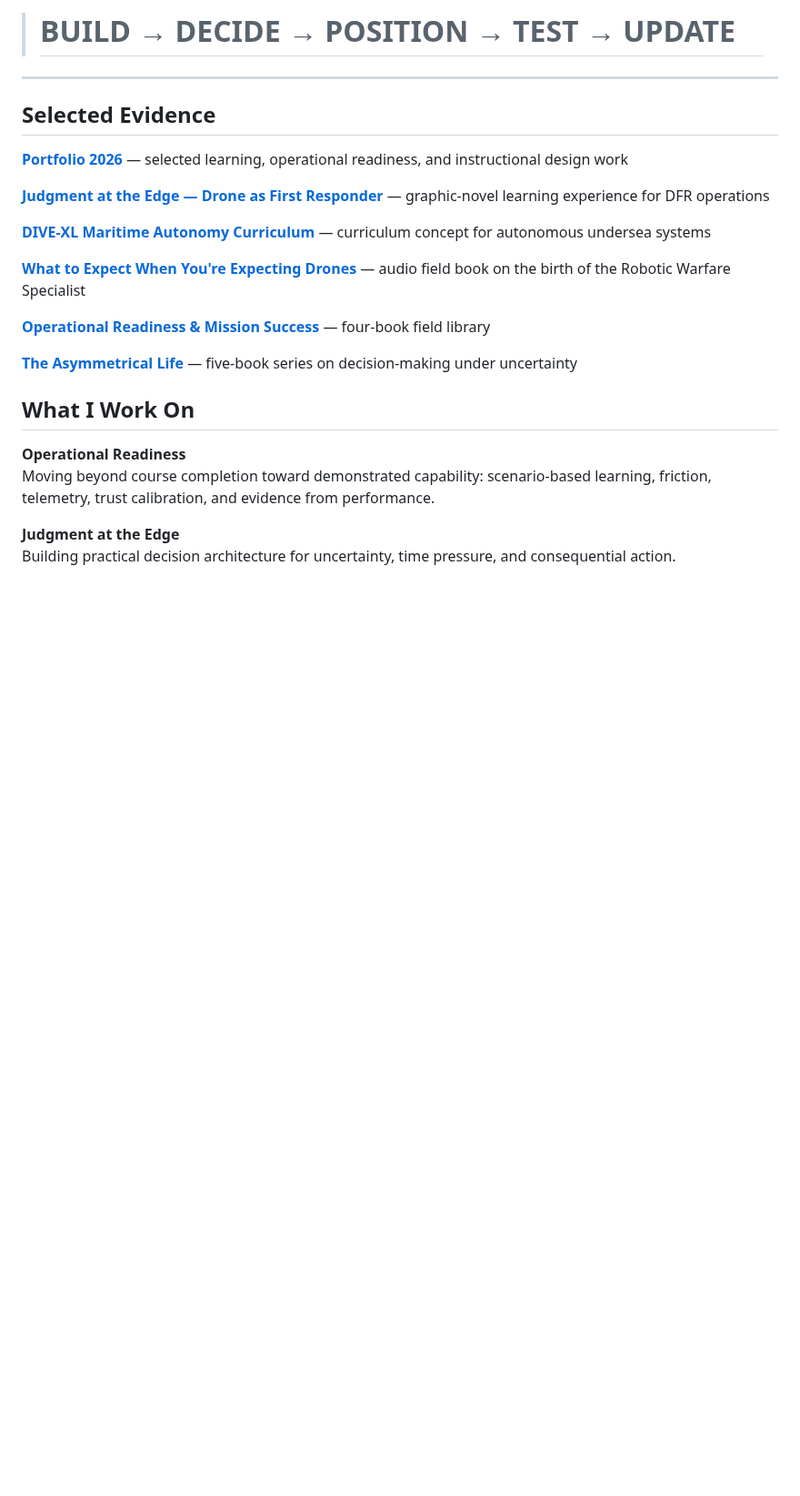
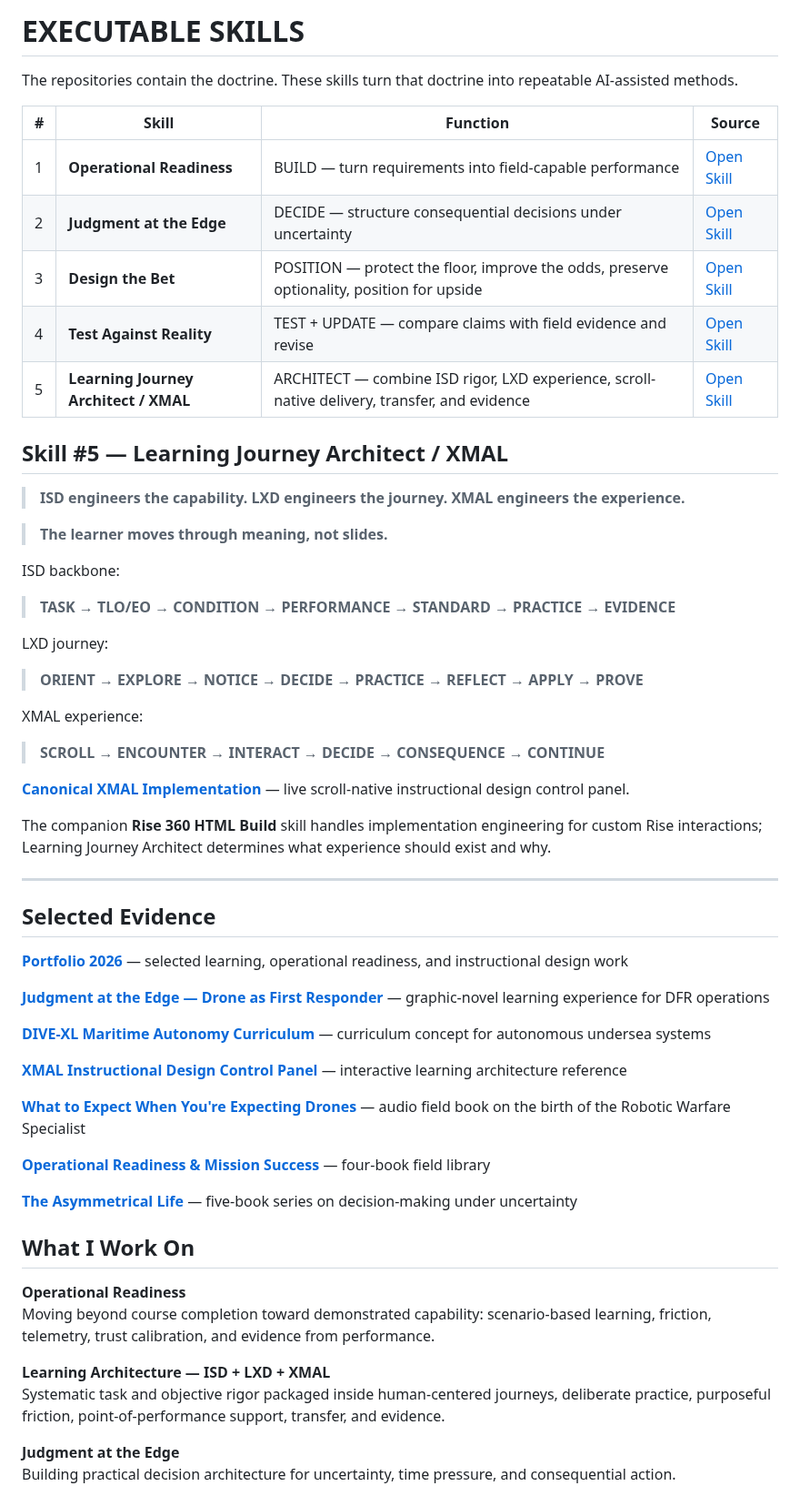
Before and after one commit to theedreif/theedreif, a Markdown page: README.md, the part around one of its changes. Shown at 91% size. GitHub-like rendering; blank space fills up the shorter version.

Commit message:
Add five-skill front door and XMAL learning architecture

```diff
--- a/README.md
+++ b/README.md
@@ -50,5 +46,37 @@ The field library connecting operational readiness, AI, autonomous systems, huma
 
-> # BUILD → DECIDE → POSITION → TEST → UPDATE
+# EXECUTABLE SKILLS
+
+The repositories contain the doctrine. These skills turn that doctrine into repeatable AI-assisted methods.
+
+| # | Skill | Function | Source |
+|---|---|---|---|
+| 1 | **Operational Readiness** | BUILD — turn requirements into field-capable performance | [Open Skill](https://github.com/theedreif/operational-readiness/tree/main/skills/operational-readiness) |
+| 2 | **Judgment at the Edge** | DECIDE — structure consequential decisions under uncertainty | [Open Skill](https://github.com/theedreif/judgment-at-the-edge/tree/main/skills/judgment-at-the-edge) |
+| 3 | **Design the Bet** | POSITION — protect the floor, improve the odds, preserve optionality, position for upside | [Open Skill](https://github.com/theedreif/decision-science/tree/main/skills/design-the-bet) |
+| 4 | **Test Against Reality** | TEST + UPDATE — compare claims with field evidence and revise | [Open Skill](https://github.com/theedreif/field-notes/tree/main/skills/test-against-reality) |
+| 5 | **Learning Journey Architect / XMAL** | ARCHITECT — combine ISD rigor, LXD experience, scroll-native delivery, transfer, and evidence | [Open Skill](https://github.com/theedreif/field-notes/tree/main/skills/learning-journey-architect) |
+
+## Skill #5 — Learning Journey Architect / XMAL
+
+> **ISD engineers the capability. LXD engineers the journey. XMAL engineers the experience.**
+
+> **The learner moves through meaning, not slides.**
+
+ISD backbone:
+
+> **TASK → TLO/EO → CONDITION → PERFORMANCE → STANDARD → PRACTICE → EVIDENCE**
+
+LXD journey:
+
+> **ORIENT → EXPLORE → NOTICE → DECIDE → PRACTICE → REFLECT → APPLY → PROVE**
+
+XMAL experience:
+
+> **SCROLL → ENCOUNTER → INTERACT → DECIDE → CONSEQUENCE → CONTINUE**
+
+**[Canonical XMAL Implementation](https://edcreates.s3.us-west-1.amazonaws.com/xmandash.html)** — live scroll-native instructional design control panel.
+
+The companion **Rise 360 HTML Build** skill handles implementation engineering for custom Rise interactions; Learning Journey Architect determines what experience should exist and why.
 
 ---
 
@@ -60,6 +88,8 @@ The field library connecting operational readiness, AI, autonomous systems, huma
 
 **[DIVE-XL Maritime Autonomy Curriculum](https://edcreates.s3.us-west-1.amazonaws.com/xman.html)** — curriculum concept for autonomous undersea systems
 
+**[XMAL Instructional Design Control Panel](https://edcreates.s3.us-west-1.amazonaws.com/xmandash.html)** — interactive learning architecture reference
+
 **[What to Expect When You're Expecting Drones](https://open.spotify.com/show/6r2GI9oDPEOz5zloBijDlR)** — audio field book on the birth of the Robotic Warfare Specialist
 
 **[Operational Readiness & Mission Success](https://www.amazon.com/dp/B0HJ41ZTK9)** — four-book field library
@@ -70,6 +100,9 @@ The field library connecting operational readiness, AI, autonomous systems, huma
 
 **Operational Readiness**
 Moving beyond course completion toward demonstrated capability: scenario-based learning, friction, telemetry, trust calibration, and evidence from performance.
+
+**Learning Architecture — ISD + LXD + XMAL**
+Systematic task and objective rigor packaged inside human-centered journeys, deliberate practice, purposeful friction, point-of-performance support, transfer, and evidence.
 
 **Judgment at the Edge**
 Building practical decision architecture for uncertainty, time pressure, and consequential action.
```
Also changed, not shown: other parts of README.md (+6 -10 lines).
